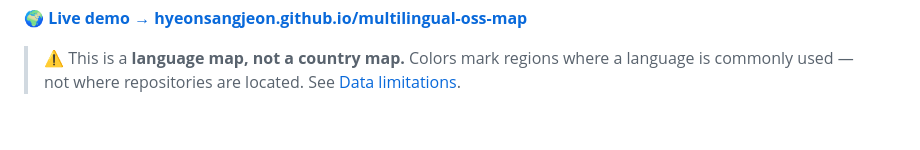
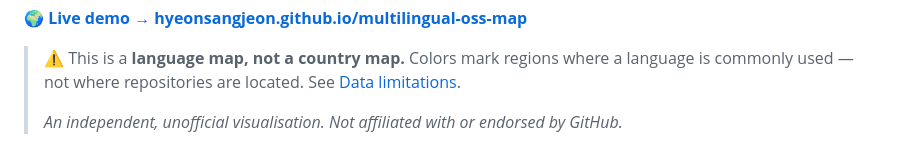
Before and after one commit to hyeonsangjeon/multilingual-oss-map, a Markdown page: README.md, the part around the change. Rendered like a GitHub page; blank space fills up the shorter version.

Commit message:
docs(readme): add unofficial / not-affiliated notice (spec B-1)
The repo name and dataset name could read as an official GitHub
project. The footer already carries a disclaimer but the README did
not, and that is where visitors land first. Add it to the top callout.

Co-authored-by: Copilot <223556219+Copilot@users.noreply.github.com>

```diff
--- a/README.md
+++ b/README.md
@@ -13,6 +13,8 @@ activity.
 
 > ⚠️ This is a **language map, not a country map.** Colors mark regions where a language is commonly
 > used — not where repositories are located. See [Data limitations](#data-limitations).
+>
+> *An independent, unofficial visualisation. Not affiliated with or endorsed by GitHub.*
 
 [![Animated language map: the choropleth recolouring as the text source switches README → Issues → Pull Requests, at all-3 classifier strictness](docs/hero-loop.gif)](https://hyeonsangjeon.github.io/multilingual-oss-map/)
 
```
